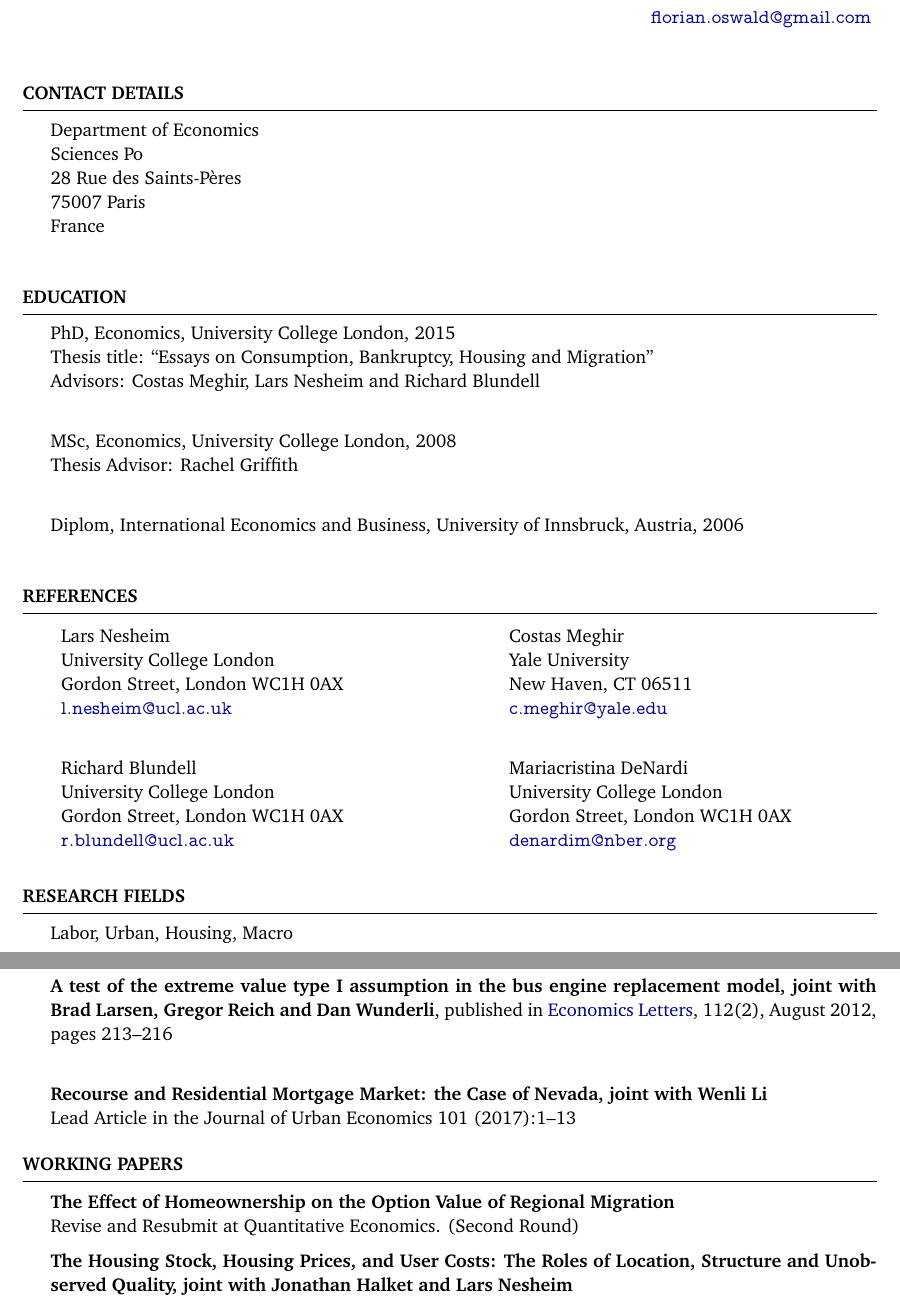
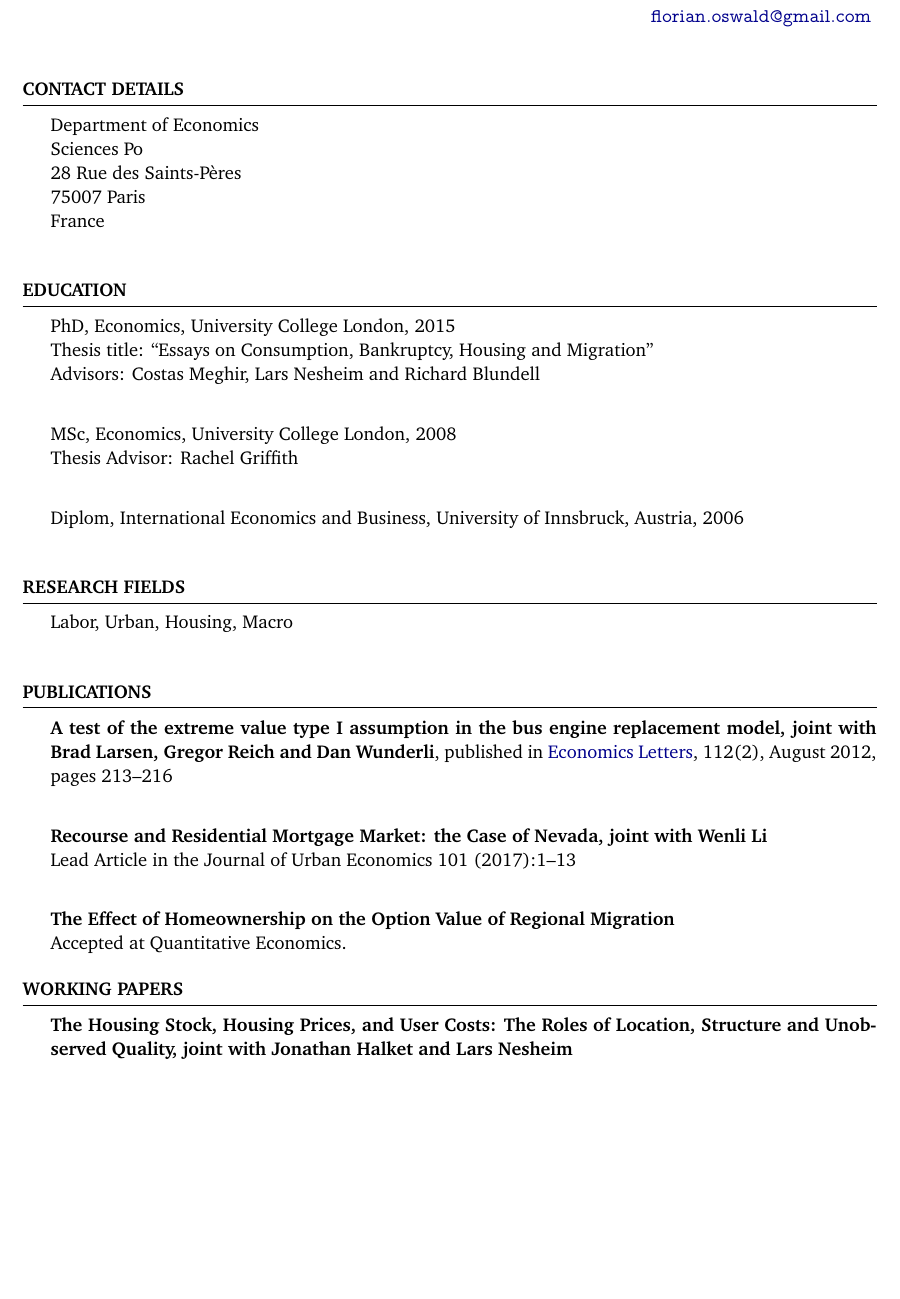
Before and after one commit to floswald/floswald.github.io, a LaTeX document (tex/floswald.tex): two parts of pages 1 and 2 of 3 before the commit and part of page 1 of 2 after it, the two joined at a grey line, cut so that both start at the same text, the shorter picture padded with empty space. Compiled offline with pdfLaTeX.

Commit message:
rebuilding site Wed May 15 16:30:57 CEST 2019

```diff
--- a/tex/floswald.tex
+++ b/tex/floswald.tex
@@ -84,25 +84,25 @@
 %	References SECTION
 %----------------------------------------------------------------------------------------
 
-\begin{rSection}{References}
+% \begin{rSection}{References}
 
-\begin{tabularx}{\textwidth}{p{.5\textwidth}X}
-Lars Nesheim                                             & Costas Meghir \\
-University College London                                & Yale University \\
-Gordon Street, London WC1H 0AX                           & New Haven, CT 06511 \\
-\href{mailto:l.nesheim@ucl.ac.uk}{\texttt{l.nesheim@ucl.ac.uk}}   & \href{mailto:c.meghir@yale.edu}{\texttt{c.meghir@yale.edu}}\\
-\end{tabularx}\\
+% \begin{tabularx}{\textwidth}{p{.5\textwidth}X}
+% Lars Nesheim                                             & Costas Meghir \\
+% University College London                                & Yale University \\
+% Gordon Street, London WC1H 0AX                           & New Haven, CT 06511 \\
+% \href{mailto:l.nesheim@ucl.ac.uk}{\texttt{l.nesheim@ucl.ac.uk}}   & \href{mailto:c.meghir@yale.edu}{\texttt{c.meghir@yale.edu}}\\
+% \end{tabularx}\\
 
-\bigskip
+% \bigskip
 
-\begin{tabularx}{\textwidth}{p{.5\textwidth}X}
-Richard Blundell                                         & Mariacristina DeNardi\\
-University College London                                & University College London\\
-Gordon Street, London WC1H 0AX                           & Gordon Street, London WC1H 0AX   \\
-\href{mailto:r.blundell@ucl.ac.uk}{\texttt{r.blundell@ucl.ac.uk}} &\href{mailto:denardim@nber.org}{\texttt{denardim@nber.org}}\\
-\end{tabularx}\\
+% \begin{tabularx}{\textwidth}{p{.5\textwidth}X}
+% Richard Blundell                                         & Mariacristina DeNardi\\
+% University College London                                & University College London\\
+% Gordon Street, London WC1H 0AX                           & Gordon Street, London WC1H 0AX   \\
+% \href{mailto:r.blundell@ucl.ac.uk}{\texttt{r.blundell@ucl.ac.uk}} &\href{mailto:denardim@nber.org}{\texttt{denardim@nber.org}}\\
+% \end{tabularx}\\
 
-\end{rSection}
+% \end{rSection}
 
 
 
@@ -122,7 +122,6 @@ Gordon Street, London WC1H 0AX                           & Gordon Street, London
 \end{rSection}
 
 
-\newpage
 
 %----------------------------------------------------------------------------------------
 % Research in progress SECTION
@@ -134,13 +133,15 @@ Gordon Street, London WC1H 0AX                           & Gordon Street, London
 
 
 {\textbf{Recourse and Residential Mortgage Market: the Case of Nevada, joint with Wenli Li}} \\
-{Lead Article in the Journal of Urban Economics 101 (2017):1–13}
+{Lead Article in the Journal of Urban Economics 101 (2017):1–13}\\
+
+{\textbf{The Effect of Homeownership on the Option Value of Regional Migration}}\\
+{Accepted at Quantitative Economics.}
+
 
 \end{rSection}
 
 \begin{rSection}{Working Papers}
-{\textbf{The Effect of Homeownership on the Option Value of Regional Migration}}\\
-{Revise and Resubmit at Quantitative Economics. (Second Round)}
 
 {\textbf{The Housing Stock, Housing Prices, and User Costs: The Roles of Location, Structure and Unobserved Quality, joint with Jonathan Halket and Lars Nesheim}} \\
 {Revise and Resubmit at International Economic Review.}
```
Also changed, not shown: tex/floswald.pdf.
